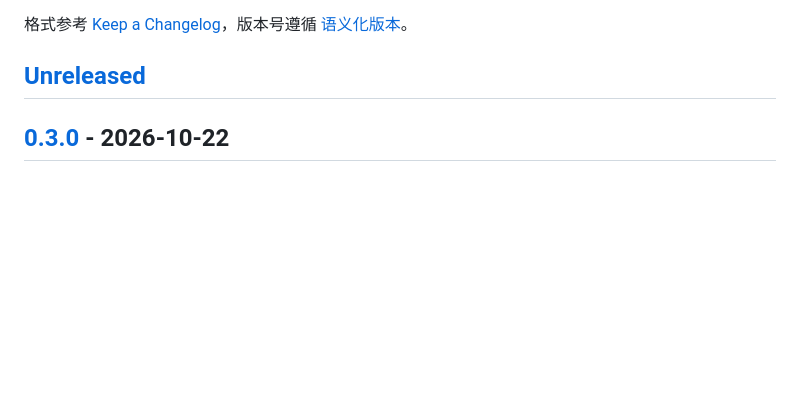
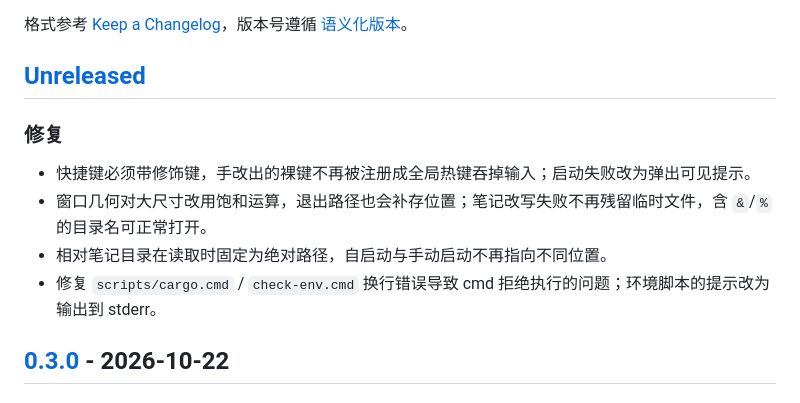
Before and after one commit to ranger1112/flashnote, a Markdown page: CHANGELOG.md, the part around the change. GitHub-like rendering; blank space fills up the shorter version.

Commit message:
docs: 补充本轮健壮性修复的更新日志
- 记录快捷键修饰键校验、窗口几何饱和运算、临时文件与路径处理
- 记录环境脚本换行与 stderr 输出修复

Co-Authored-By: Claude Opus 4.7 <noreply@anthropic.com>

```diff
--- a/CHANGELOG.md
+++ b/CHANGELOG.md
@@ -3,6 +3,13 @@
 格式参考 [Keep a Changelog](https://keepachangelog.com/zh-CN/1.1.0/)，版本号遵循 [语义化版本](https://semver.org/lang/zh-CN/)。
 
 ## [Unreleased]
+
+### 修复
+
+- 快捷键必须带修饰键，手改出的裸键不再被注册成全局热键吞掉输入；启动失败改为弹出可见提示。
+- 窗口几何对大尺寸改用饱和运算，退出路径也会补存位置；笔记改写失败不再残留临时文件，含 `&`/`%` 的目录名可正常打开。
+- 相对笔记目录在读取时固定为绝对路径，自启动与手动启动不再指向不同位置。
+- 修复 `scripts/cargo.cmd` / `check-env.cmd` 换行错误导致 cmd 拒绝执行的问题；环境脚本的提示改为输出到 stderr。
 
 ## [0.3.0] - 2026-10-22
 
```
